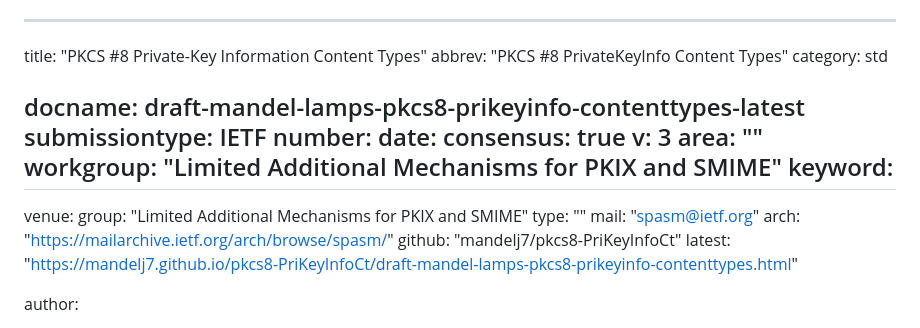
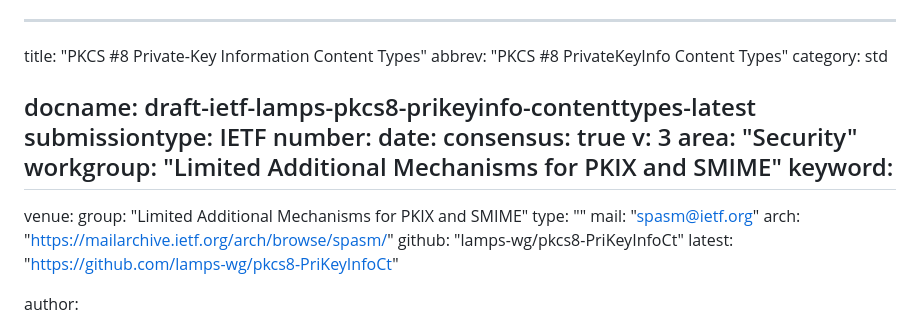
Before and after one commit to lamps-wg/pkcs8-PriKeyInfoCt, a Markdown page: draft-ietf-lamps-pkcs8-prikeyinfo-contenttypes.md, the part around the change. GitHub-like rendering.

Commit message:
update docname

```diff
--- a/draft-mandel-lamps-pkcs8-prikeyinfo-contenttypes.md
+++ b/draft-ietf-lamps-pkcs8-prikeyinfo-contenttypes.md
@@ -3,13 +3,13 @@ title: "PKCS #8 Private-Key Information Content Types"
 abbrev: "PKCS #8 PrivateKeyInfo Content Types"
 category: std
 
-docname: draft-mandel-lamps-pkcs8-prikeyinfo-contenttypes-latest
+docname: draft-ietf-lamps-pkcs8-prikeyinfo-contenttypes-latest
 submissiontype: IETF
 number:
 date:
 consensus: true
 v: 3
-area: ""
+area: "Security"
 workgroup: "Limited Additional Mechanisms for PKIX and SMIME"
 keyword:
  -
@@ -18,8 +18,8 @@ venue:
   type: ""
   mail: "spasm@ietf.org"
   arch: "https://mailarchive.ietf.org/arch/browse/spasm/"
-  github: "mandelj7/pkcs8-PriKeyInfoCt"
-  latest: "https://mandelj7.github.io/pkcs8-PriKeyInfoCt/draft-mandel-lamps-pkcs8-prikeyinfo-contenttypes.html"
+  github: "lamps-wg/pkcs8-PriKeyInfoCt"
+  latest: "https://github.com/lamps-wg/pkcs8-PriKeyInfoCt"
 
 author:
 - name: Joe Mandel
```
